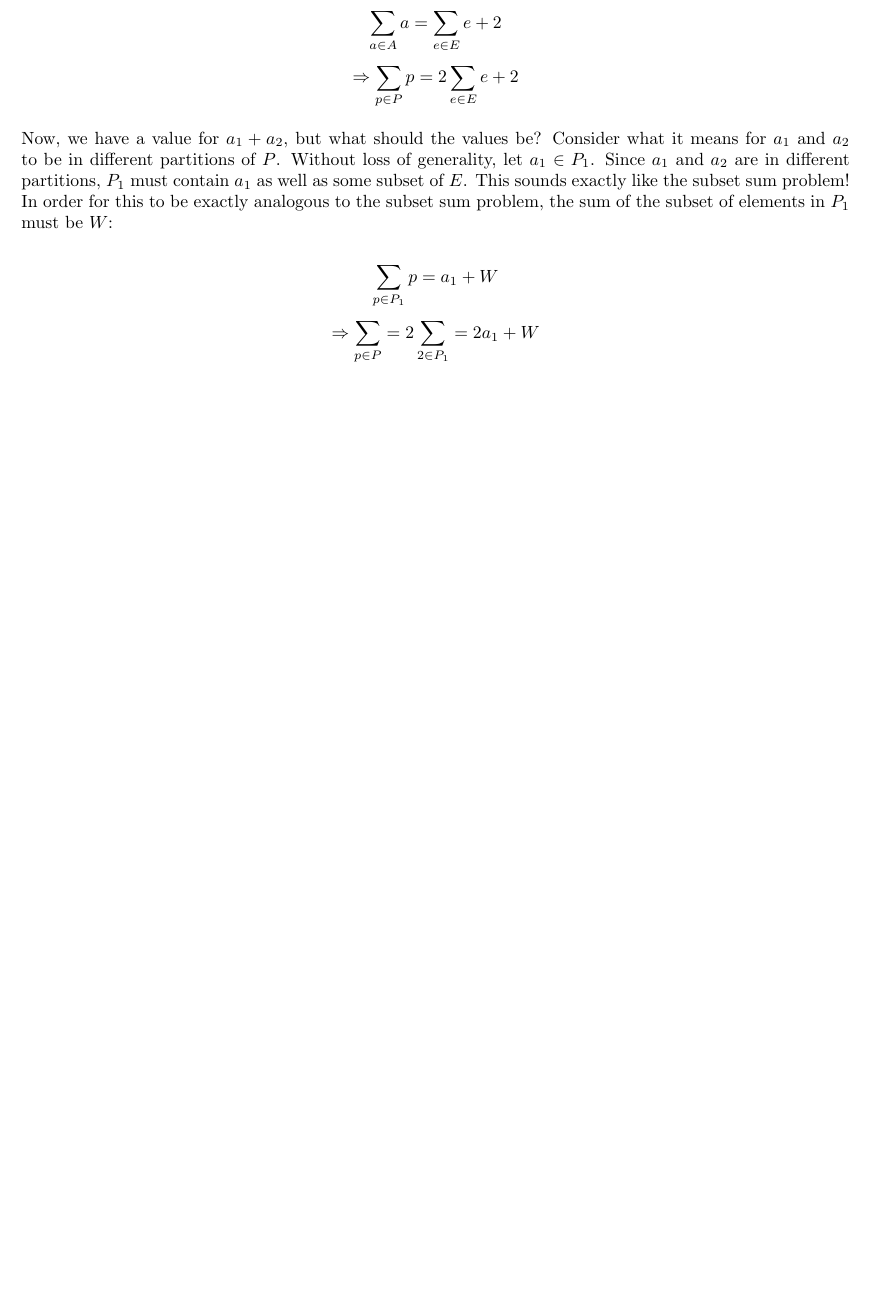
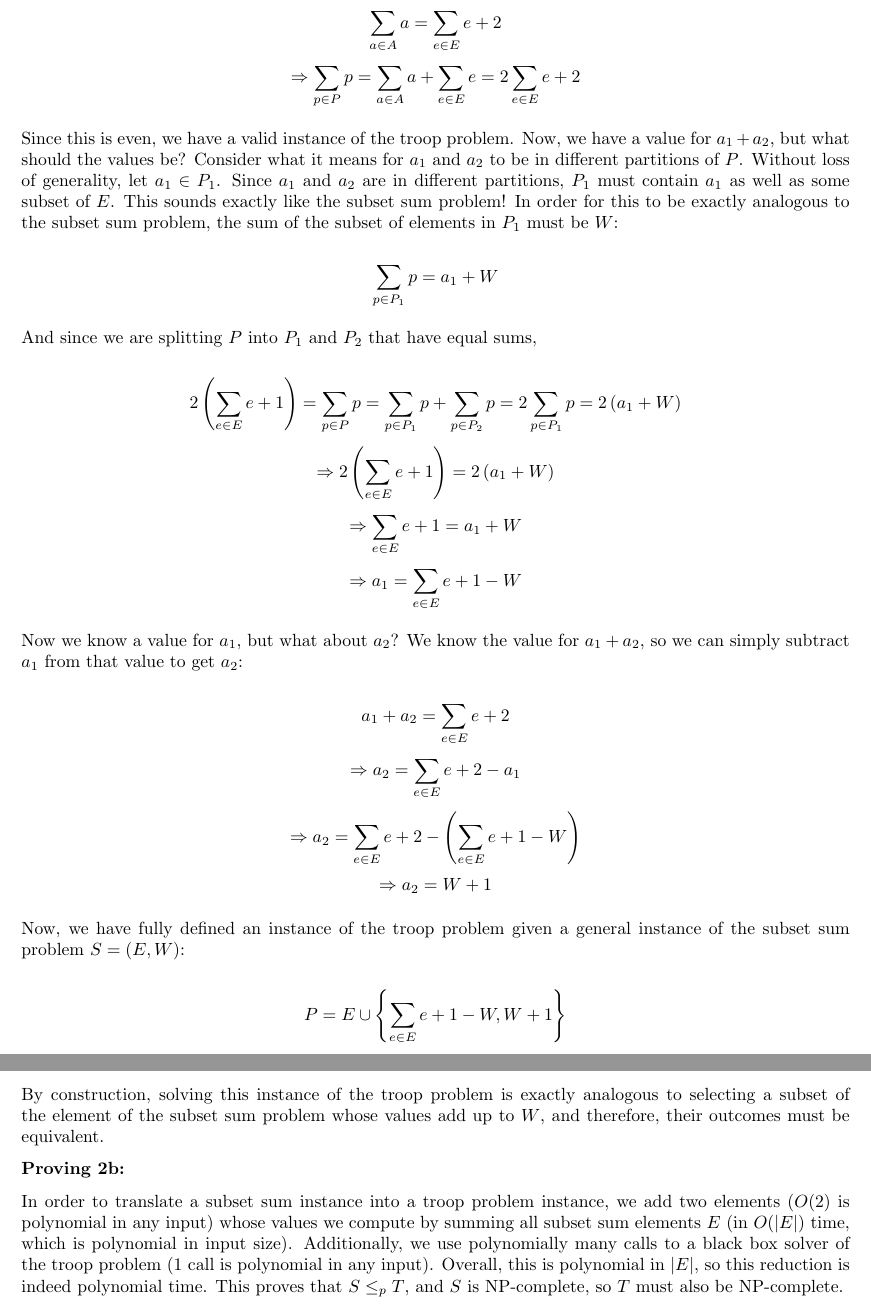
Before and after one commit to BrandonPaulsen/Homework11, a LaTeX document (Solution.tex): part of page 6 of 6 before the commit and two parts of pages 6 and 7 of 7 after it, the two joined at a grey line, cut so that both start at the same text, the shorter picture padded with empty space. Compiled offline with pdfLaTeX; a LaTeX package or settings file that is missing is left out.

Commit message:
Finished problem 3... boy that was a long problem.

```diff
--- a/Solution.tex
+++ b/Solution.tex
@@ -224,8 +230,9 @@
     What if it was just a little larger?
 
         $$\sum_{a \in A} a = \sum_{e \in E} e + 2$$
-        $$\Rightarrow \sum_{p \in P} p = 2 \sum_{e \in E} e + 2$$
+        $$\Rightarrow \sum_{p \in P} p = \sum_{a \in A} a + \sum_{e \in E} e = 2 \sum_{e \in E} e + 2$$
 
+    Since this is even, we have a valid instance of the troop problem.
     Now, we have a value for $a_1 + a_2$, but what should the values be?
     Consider what it means for $a_1$ and $a_2$ to be in different partitions of $P$.
     Without loss of generality, let $a_1 \in P_1$.
@@ -234,7 +241,36 @@
     In order for this to be exactly analogous to the subset sum problem, the sum of the subset of elements in $P_1$ must be $W$:
 
       $$\sum_{p \in P_1} p = a_1 + W$$
-    $$\Rightarrow \sum_{p \in P} = 2 \sum_{2 \in P_1} = 2a_1 + W$$
+
+    And since we are splitting $P$ into $P_1$ and $P_2$ that have equal sums,
+
+      $$2\left(\sum_{e \in E} e + 1\right) = \sum_{p \in P} p = \sum_{p \in P_1} p + \sum_{p \in P_2} p = 2 \sum_{p \in P_1} p = 2\left(a_1 + W\right)$$
+      $$\Rightarrow 2\left(\sum_{e \in E} e + 1 \right) = 2 \left(a_1 + W\right)$$
+      $$\Rightarrow \sum_{e \in E} e + 1 = a_1 + W$$
+      $$\Rightarrow a_1 = \sum_{e \in E} e + 1 - W$$
+
+    Now we know a value for $a_1$, but what about $a_2$?
+    We know the value for $a_1 + a_2$, so we can simply subtract $a_1$ from that value to get $a_2$:
+
+      $$a_1 + a_2 = \sum_{e \in E} e + 2$$
+      $$\Rightarrow a_2= \sum_{e \in E} e + 2 - a_1$$
+      $$\Rightarrow a_2 = \sum_{e \in E} e + 2 - \left(\sum_{e \in E} e + 1 - W \right)$$
+      $$\Rightarrow a_2 = W + 1$$
+
+    Now, we have fully defined an instance of the troop problem given a general instance of the subset sum problem $S = (E, W)$:
+
+      $$P = E \cup \left\{ \sum_{e \in E} e + 1 - W, W + 1\right\}$$
+
+
+    By construction, solving this instance of the troop problem is exactly analogous to selecting a subset of the element of the subset sum problem whose values add up to $W$, and therefore, their outcomes must be equivalent.
+
+    \textbf{Proving 2b:}
+
+    In order to translate a subset sum instance into a troop problem instance, we add two elements ($O(2)$ is polynomial in any input) whose values we compute by summing all subset sum elements $E$ (in $O(|E|)$ time, which is polynomial in input size).
+    Additionally, we use polynomially many calls to a black box solver of the troop problem (1 call is polynomial in any input).
+    Overall, this is polynomial in $|E|$, so this reduction is indeed polynomial time.
+    This proves that $S \leq_{p} T$, and $S$ is NP-complete, so $T$ must also be NP-complete.
+
 \end{solution}
 
 \pagebreak
```
Also changed, not shown: Solution.pdf, Solution.tex (22 more changed lines), 2 other files. Lines whose indentation alone changed are shown as unchanged.
